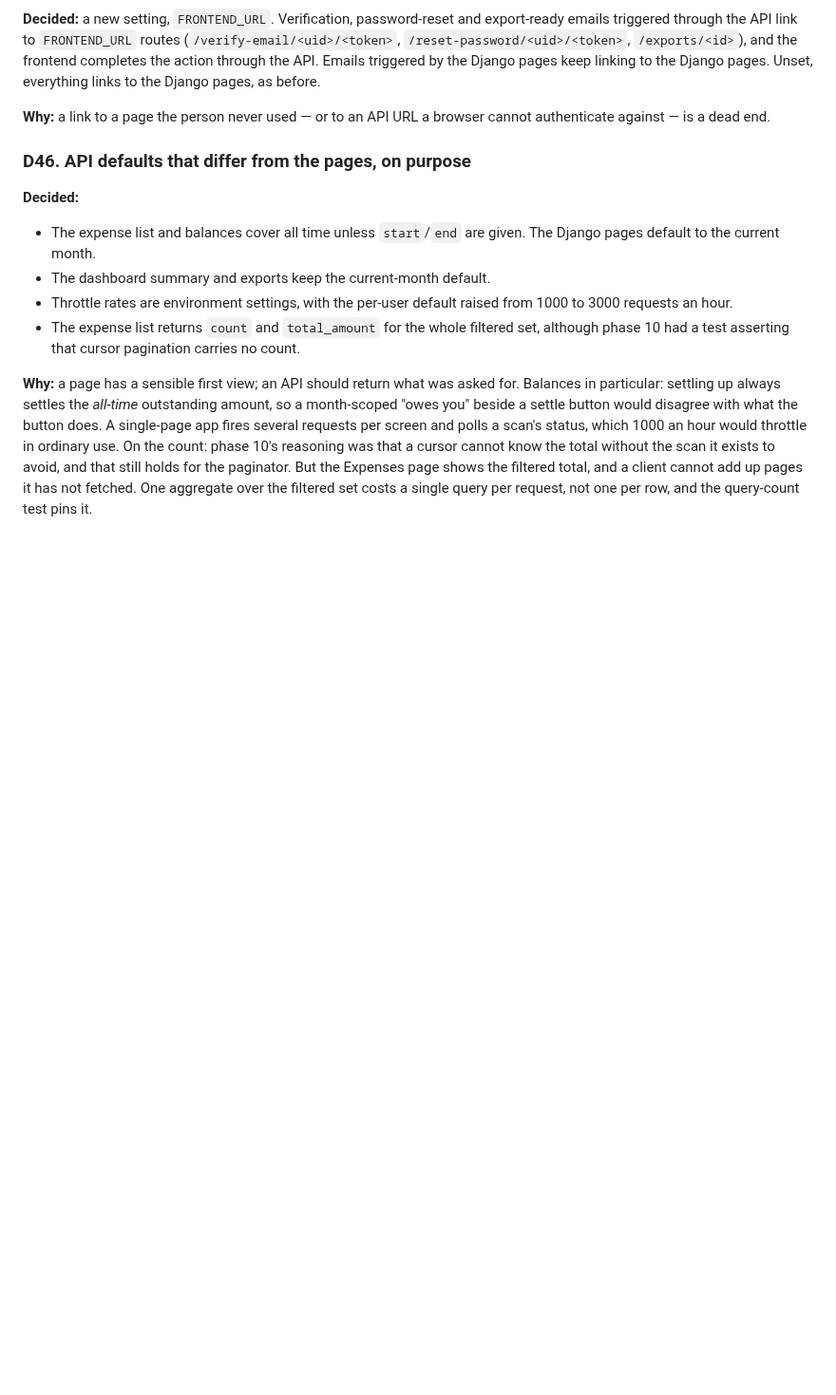
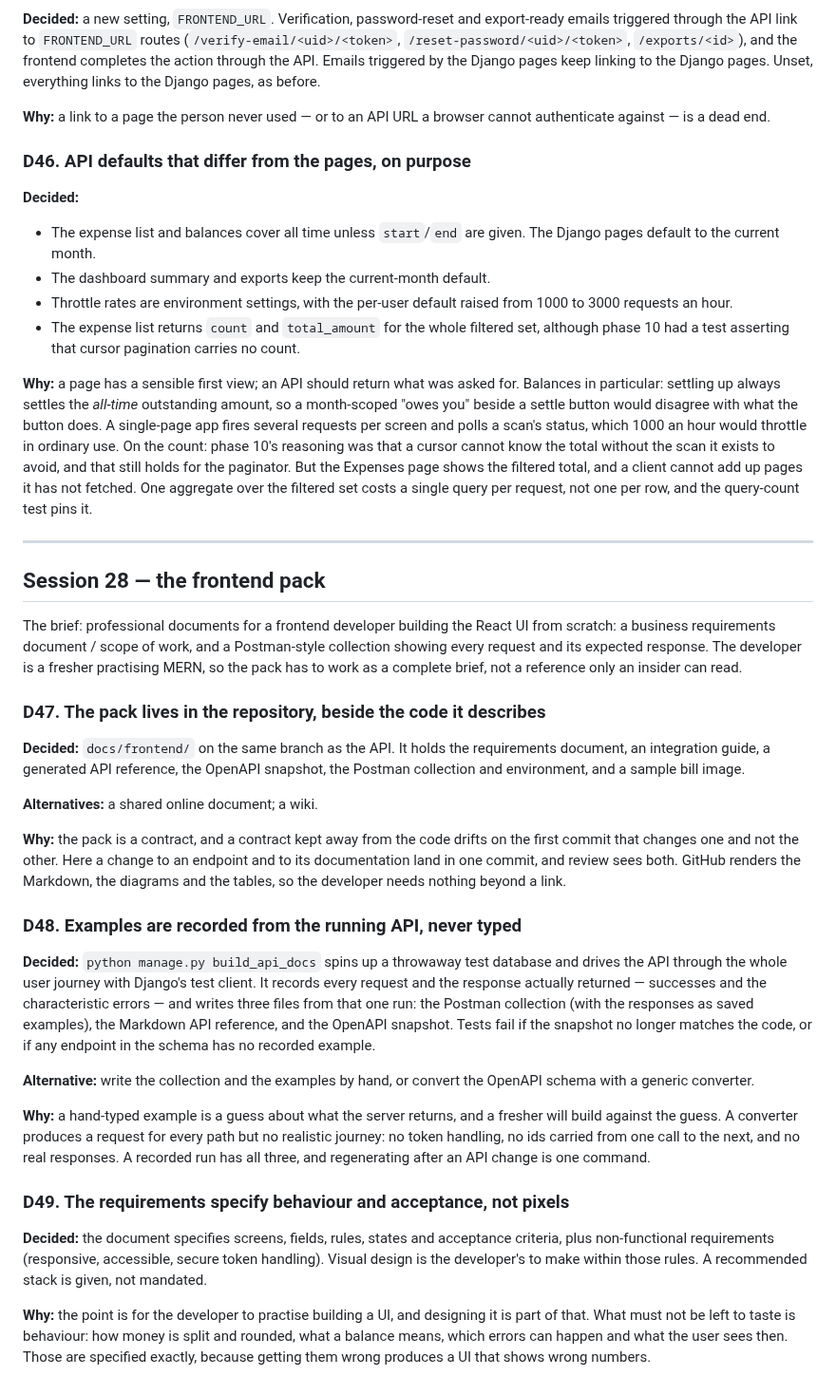
Before and after one commit to Vatsal-Kanojiya/expense_management, a Markdown page: docs/DECISIONS.md, the part around the change. Shown at 95% size. Drawn GitHub-style; blank space fills up the shorter version.

```diff
--- a/docs/DECISIONS.md
+++ b/docs/DECISIONS.md
@@ -843,3 +843,53 @@ ordinary use. On the count: phase 10's reasoning was that a cursor cannot know t
 the scan it exists to avoid, and that still holds for the paginator. But the Expenses page shows
 the filtered total, and a client cannot add up pages it has not fetched. One aggregate over the
 filtered set costs a single query per request, not one per row, and the query-count test pins it.
+
+---
+
+## Session 28 — the frontend pack
+
+The brief: professional documents for a frontend developer building the React UI from scratch:
+a business requirements document / scope of work, and a Postman-style collection showing every
+request and its expected response. The developer is a fresher practising MERN, so the pack has to
+work as a complete brief, not a reference only an insider can read.
+
+### D47. The pack lives in the repository, beside the code it describes
+
+**Decided:** `docs/frontend/` on the same branch as the API. It holds the requirements document,
+an integration guide, a generated API reference, the OpenAPI snapshot, the Postman collection and
+environment, and a sample bill image.
+
+**Alternatives:** a shared online document; a wiki.
+
+**Why:** the pack is a contract, and a contract kept away from the code drifts on the first
+commit that changes one and not the other. Here a change to an endpoint and to its documentation
+land in one commit, and review sees both. GitHub renders the Markdown, the diagrams and the tables,
+so the developer needs nothing beyond a link.
+
+### D48. Examples are recorded from the running API, never typed
+
+**Decided:** `python manage.py build_api_docs` spins up a throwaway test database and drives the
+API through the whole user journey with Django's test client. It records every request and the
+response actually returned — successes and the characteristic errors — and writes three files from
+that one run: the Postman collection (with the responses as saved examples), the Markdown API
+reference, and the OpenAPI snapshot. Tests fail if the snapshot no longer matches the code, or if
+any endpoint in the schema has no recorded example.
+
+**Alternative:** write the collection and the examples by hand, or convert the OpenAPI schema with
+a generic converter.
+
+**Why:** a hand-typed example is a guess about what the server returns, and a fresher will build
+against the guess. A converter produces a request for every path but no realistic journey: no
+token handling, no ids carried from one call to the next, and no real responses. A recorded run
+has all three, and regenerating after an API change is one command.
+
+### D49. The requirements specify behaviour and acceptance, not pixels
+
+**Decided:** the document specifies screens, fields, rules, states and acceptance criteria, plus
+non-functional requirements (responsive, accessible, secure token handling). Visual design is the
+developer's to make within those rules. A recommended stack is given, not mandated.
+
+**Why:** the point is for the developer to practise building a UI, and designing it is part of
+that. What must not be left to taste is behaviour: how money is split and rounded, what a balance
+means, which errors can happen and what the user sees then. Those are specified exactly, because
+getting them wrong produces a UI that shows wrong numbers.
```
Also changed, not shown: docs/BUILD_LOG.md (+3 -0 lines), docs/COMMIT_PLAN.md (+41 -0 lines).
